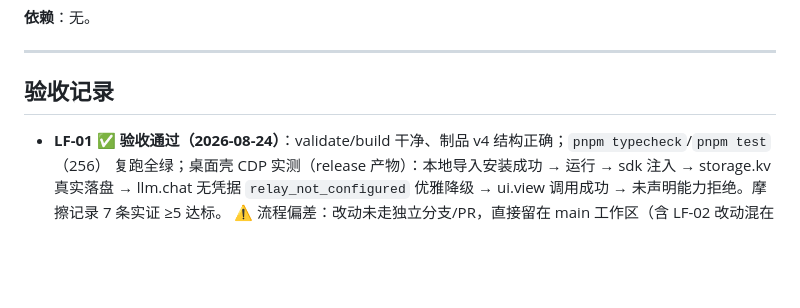
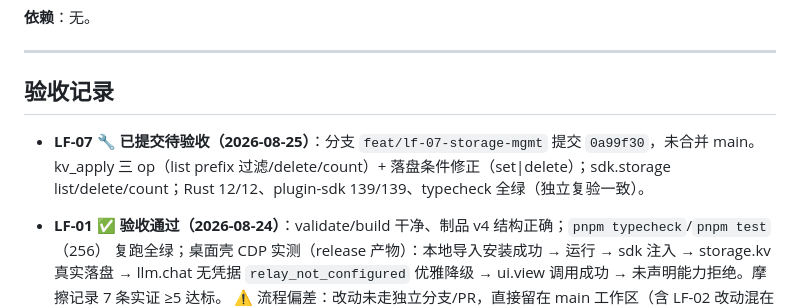
Before and after one commit to qiuuchan/new-lingfang, a Markdown page: docs/WORK_ORDERS.md, the part around the change. Rendered like a GitHub page; blank space fills up the shorter version.

Commit message:
docs(lf-07): 工单台账登记（待验收）

```diff
--- a/docs/WORK_ORDERS.md
+++ b/docs/WORK_ORDERS.md
@@ -206,6 +206,10 @@ grep 零残留；PR 含工单号。
 
 ## 验收记录
 
+- **LF-07 🔧 已提交待验收（2026-08-25）**：分支 `feat/lf-07-storage-mgmt` 提交 `0a99f30`，未合并 main。
+  kv_apply 三 op（list prefix 过滤/delete/count）+ 落盘条件修正（set|delete）；sdk.storage
+  list/delete/count；Rust 12/12、plugin-sdk 139/139、typecheck 全绿（独立复验一致）。
+
 - **LF-01 ✅ 验收通过（2026-08-24）**：validate/build 干净、制品 v4 结构正确；`pnpm typecheck`/`pnpm test`（256）
   复跑全绿；桌面壳 CDP 实测（release 产物）：本地导入安装成功 → 运行 → sdk 注入 → storage.kv 真实落盘 →
   llm.chat 无凭据 `relay_not_configured` 优雅降级 → ui.view 调用成功 → 未声明能力拒绝。摩擦记录 7 条实证 ≥5 达标。
```
